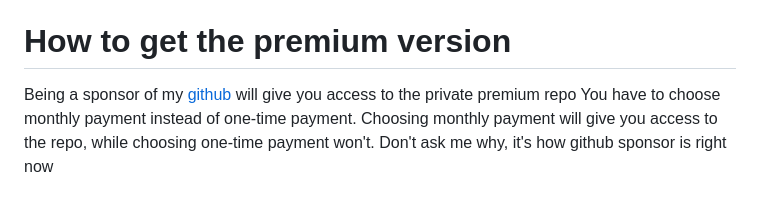
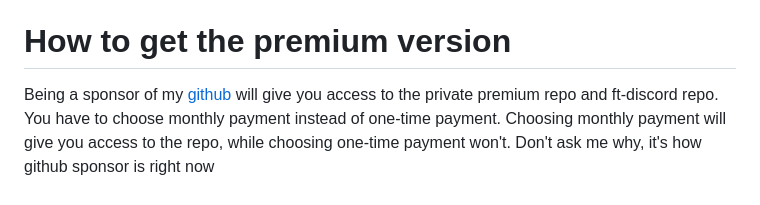
Before and after one commit to stash86/ft-dashboard, a Markdown page: README.md, the part around the change. Rendered like a GitHub page.

```diff
--- a/README.md
+++ b/README.md
@@ -4,7 +4,7 @@
 
 
 # How to get the premium version
-Being a sponsor of my [github](#donation) will give you access to the private premium repo
+Being a sponsor of my [github](#donation) will give you access to the private premium repo and ft-discord repo.
 You have to choose monthly payment instead of one-time payment. Choosing monthly payment will give you access to the repo, while choosing one-time payment won't. Don't ask me why, it's how github sponsor is right now
 
 
```
